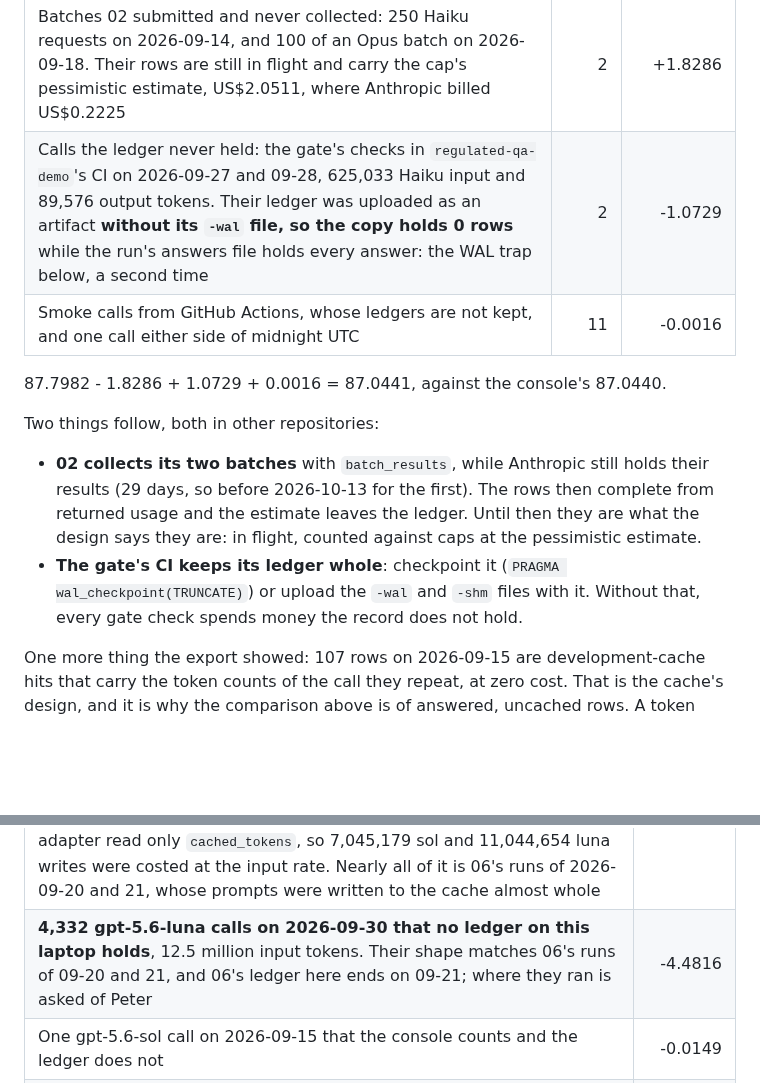
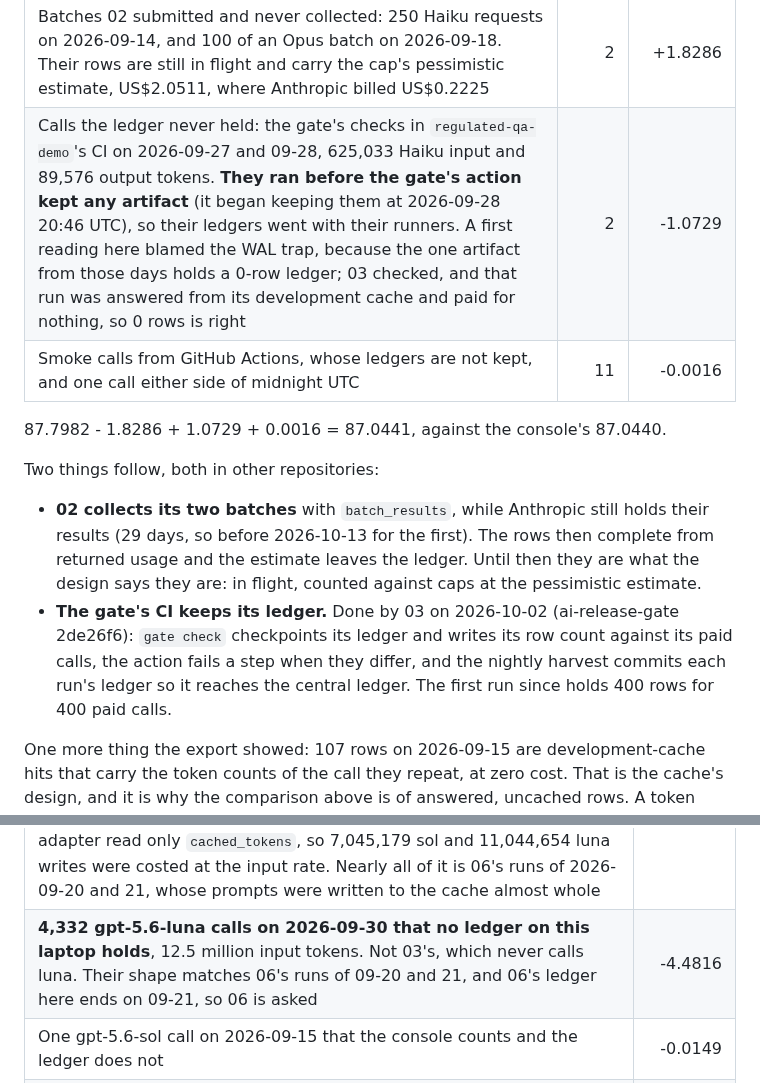
Before and after one commit to Peter-A-P/compliant-ai-gateway, a Markdown page: docs/invoice-check.md, 2 parts joined by grey strips. Rendered like a GitHub page; blank space fills up the shorter version.

Commit message:
docs/invoice-check.md: the gate's missing September ledgers were never uploaded, not cut by the WAL; 03 fixed it

```diff
--- a/docs/invoice-check.md
+++ b/docs/invoice-check.md
@@ -99,7 +99,7 @@ are each one of three things.
 | What | Cells | Effect on the ledger |
 |---|---:|---:|
 | Batches 02 submitted and never collected: 250 Haiku requests on 2026-09-14, and 100 of an Opus batch on 2026-09-18. Their rows are still in flight and carry the cap's pessimistic estimate, US$2.0511, where Anthropic billed US$0.2225 | 2 | +1.8286 |
-| Calls the ledger never held: the gate's checks in `regulated-qa-demo`'s CI on 2026-09-27 and 09-28, 625,033 Haiku input and 89,576 output tokens. Their ledger was uploaded as an artifact **without its `-wal` file, so the copy holds 0 rows** while the run's answers file holds every answer: the WAL trap below, a second time | 2 | -1.0729 |
+| Calls the ledger never held: the gate's checks in `regulated-qa-demo`'s CI on 2026-09-27 and 09-28, 625,033 Haiku input and 89,576 output tokens. **They ran before the gate's action kept any artifact** (it began keeping them at 2026-09-28 20:46 UTC), so their ledgers went with their runners. A first reading here blamed the WAL trap, because the one artifact from those days holds a 0-row ledger; 03 checked, and that run was answered from its development cache and paid for nothing, so 0 rows is right | 2 | -1.0729 |
 | Smoke calls from GitHub Actions, whose ledgers are not kept, and one call either side of midnight UTC | 11 | -0.0016 |
 
 87.7982 - 1.8286 + 1.0729 + 0.0016 = 87.0441, against the console's 87.0440.
@@ -110,9 +110,10 @@ Two things follow, both in other repositories:
   results (29 days, so before 2026-10-13 for the first). The rows then complete from returned
   usage and the estimate leaves the ledger. Until then they are what the design says they are:
   in flight, counted against caps at the pessimistic estimate.
-- **The gate's CI keeps its ledger whole**: checkpoint it (`PRAGMA wal_checkpoint(TRUNCATE)`)
-  or upload the `-wal` and `-shm` files with it. Without that, every gate check spends money
-  the record does not hold.
+- **The gate's CI keeps its ledger.** Done by 03 on 2026-10-02 (ai-release-gate 2de26f6):
+  `gate check` checkpoints its ledger and writes its row count against its paid calls, the
+  action fails a step when they differ, and the nightly harvest commits each run's ledger
+  so it reaches the central ledger. The first run since holds 400 rows for 400 paid calls.
 
 One more thing the export showed: 107 rows on 2026-09-15 are development-cache hits that
 carry the token counts of the call they repeat, at zero cost. That is the cache's design, and
@@ -136,7 +137,7 @@ carry all but two cents of it.
 | What | Effect on the ledger |
 |---|---:|
 | **GPT-5.6 cache writes priced as ordinary input.** From GPT-5.6, OpenAI bills a token written to the prompt cache at 1.25x input (US$5.00 a million for sol against 4.00, 0.25 for luna against 0.20). The usage reports them as `cache_write_tokens` inside `prompt_tokens`, and the adapter read only `cached_tokens`, so 7,045,179 sol and 11,044,654 luna writes were costed at the input rate. Nearly all of it is 06's runs of 2026-09-20 and 21, whose prompts were written to the cache almost whole | -7.5974 |
-| **4,332 gpt-5.6-luna calls on 2026-09-30 that no ledger on this laptop holds**, 12.5 million input tokens. Their shape matches 06's runs of 09-20 and 21, and 06's ledger here ends on 09-21; where they ran is asked of Peter | -4.4816 |
+| **4,332 gpt-5.6-luna calls on 2026-09-30 that no ledger on this laptop holds**, 12.5 million input tokens. Not 03's, which never calls luna. Their shape matches 06's runs of 09-20 and 21, and 06's ledger here ends on 09-21, so 06 is asked | -4.4816 |
 | One gpt-5.6-sol call on 2026-09-15 that the console counts and the ledger does not | -0.0149 |
 | Five gpt-5.4-mini rows of 2026-09-27 written uncosted, before that dated id had a rate (the price file of that day says so) | -0.0030 |
 | Twelve gpt-5-nano smoke calls from GitHub Actions, whose ledgers are not kept | -0.0001 |
```
